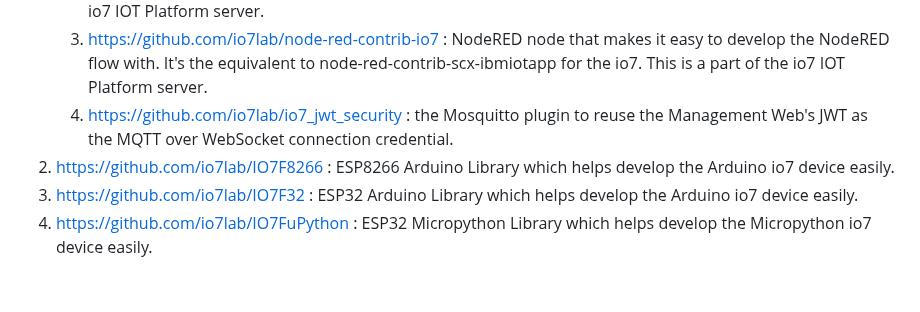
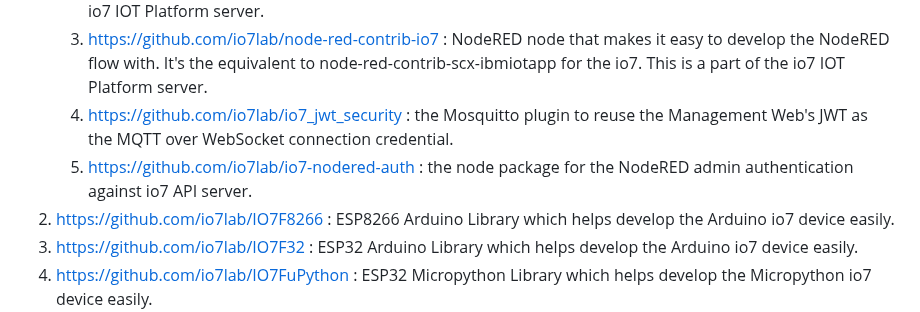
Before and after one commit to io7lab/io7-platform-cloud, a Markdown page: README.md, the part around the change. Drawn GitHub-style; blank space fills up the shorter version.

```diff
--- a/README.md
+++ b/README.md
@@ -27,6 +27,7 @@ The main purpose of developing this platform and the submodules is to take the e
     2. https://github.com/io7lab/io7-management-web : the Web frontend to the io7 Platform. This is a part of the io7 IOT Platform server.
     3. https://github.com/io7lab/node-red-contrib-io7 : NodeRED node that makes it easy to develop the NodeRED flow with. It's the equivalent to node-red-contrib-scx-ibmiotapp for the io7. This is a part of the io7 IOT Platform server.
     4. https://github.com/io7lab/io7_jwt_security : the Mosquitto plugin to reuse the Management Web's JWT as the MQTT over WebSocket connection credential.
+    5. https://github.com/io7lab/io7-nodered-auth : the node package for the NodeRED admin authentication against io7 API server.
 2. https://github.com/io7lab/IO7F8266 : ESP8266 Arduino Library which helps develop the Arduino io7 device easily.
 3. https://github.com/io7lab/IO7F32 : ESP32 Arduino Library which helps develop the Arduino io7 device easily.
 4. https://github.com/io7lab/IO7FuPython : ESP32 Micropython Library which helps develop the Micropython io7 device easily.
```
